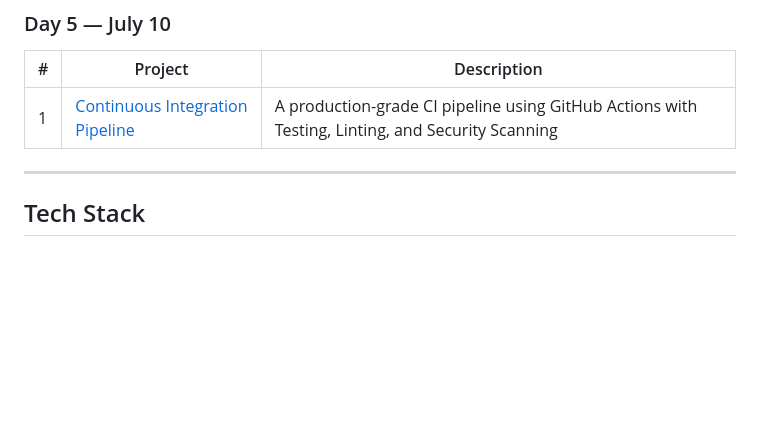
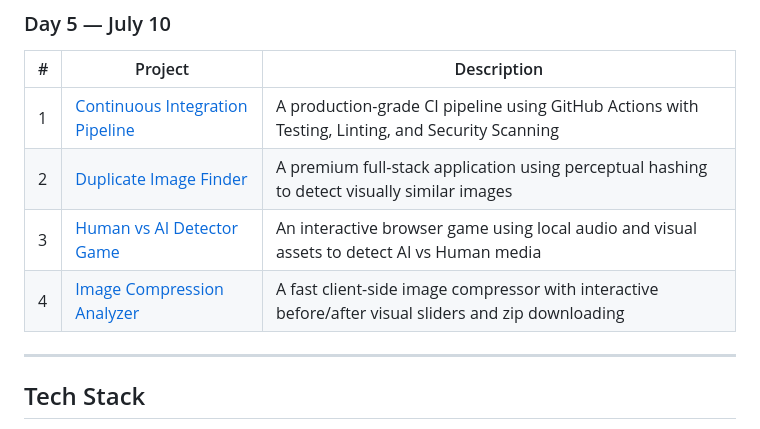
Before and after one commit to Yaser-123/CodeVizards-HackWeek-Repo, a Markdown page: README.md, the part around the change. Drawn GitHub-style; blank space fills up the shorter version.

Commit message:
Update README and styling for Day 5 projects

```diff
--- a/README.md
+++ b/README.md
@@ -66,6 +66,9 @@ All projects are built with **HTML, CSS, and JavaScript**.
 | # | Project | Description |
 |---|---------|-------------|
 | 1 | [Continuous Integration Pipeline](Day-5/Continuous%20Integration%20Pipeline) | A production-grade CI pipeline using GitHub Actions with Testing, Linting, and Security Scanning |
+| 2 | [Duplicate Image Finder](Day-5/Duplicate%20Image%20Finder) | A premium full-stack application using perceptual hashing to detect visually similar images |
+| 3 | [Human vs AI Detector Game](Day-5/Human%20vs%20AI%20Detector%20Game) | An interactive browser game using local audio and visual assets to detect AI vs Human media |
+| 4 | [Image Compression Analyzer](Day-5/Image%20Compression%20Analyzer) | A fast client-side image compressor with interactive before/after visual sliders and zip downloading |
 
 ---
 
```
